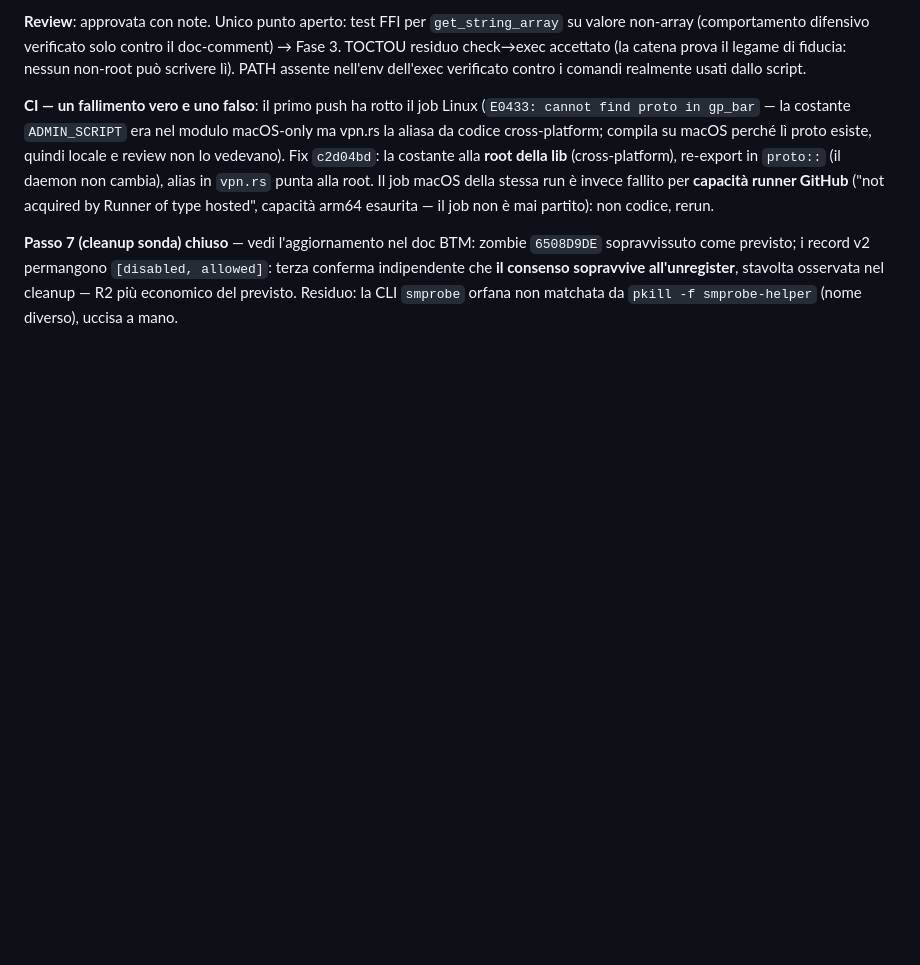
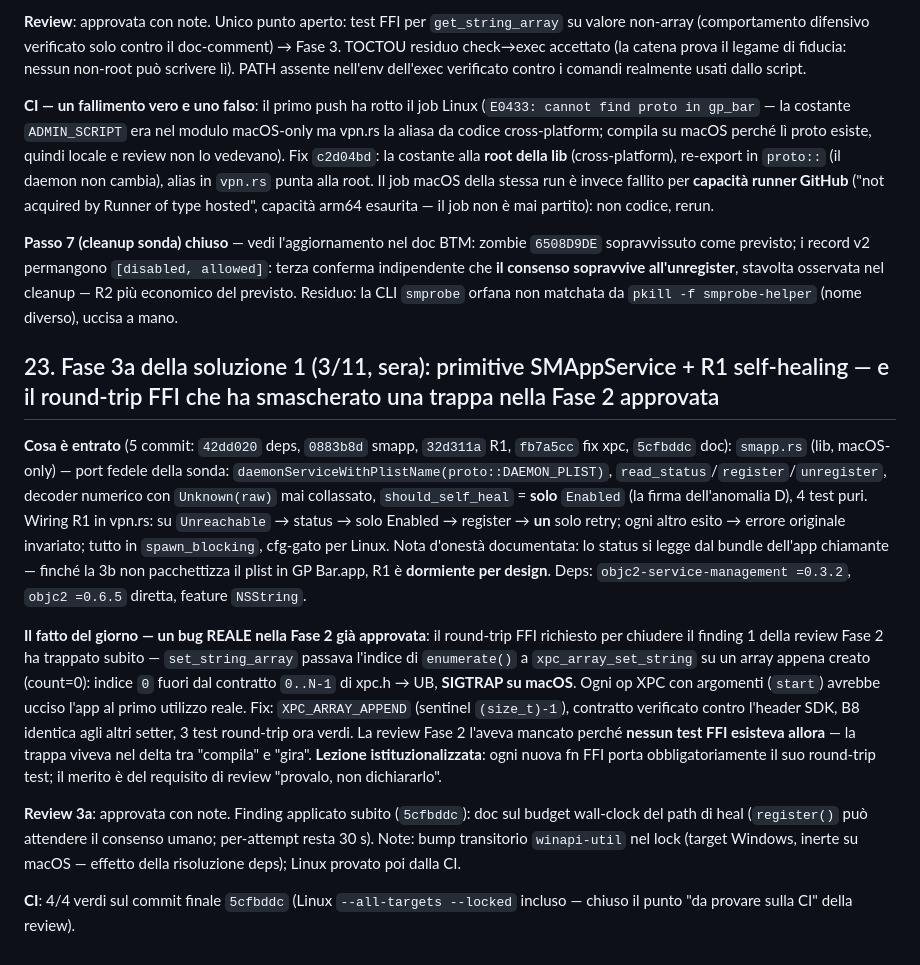
Before and after one commit to kidgvbs/gp-bar, a Markdown page: RECAP.md, the part around the change. Drawn GitHub-style; blank space fills up the shorter version.

Commit message:
docs(recap): §23 — Fase 3a (SMAppService primitives + R1 self-heal) and the round-trip FFI test that caught the Phase 2 SIGTRAP

```diff
--- a/RECAP.md
+++ b/RECAP.md
@@ -565,3 +565,13 @@ Branch dedicato **`feat/smappservice`** (richiesta esplicita dell'utente: tutto
 **CI — un fallimento vero e uno falso**: il primo push ha rotto il job Linux (`E0433: cannot find proto in gp_bar` — la costante `ADMIN_SCRIPT` era nel modulo macOS-only ma vpn.rs la aliasa da codice cross-platform; compila su macOS perché lì proto esiste, quindi locale e review non lo vedevano). Fix `c2d04bd`: la costante alla **root della lib** (cross-platform), re-export in `proto::` (il daemon non cambia), alias in `vpn.rs` punta alla root. Il job macOS della stessa run è invece fallito per **capacità runner GitHub** ("not acquired by Runner of type hosted", capacità arm64 esaurita — il job non è mai partito): non codice, rerun.
 
 **Passo 7 (cleanup sonda) chiuso** — vedi l'aggiornamento nel doc BTM: zombie `6508D9DE` sopravvissuto come previsto; i record v2 permangono `[disabled, allowed]`: terza conferma indipendente che **il consenso sopravvive all'unregister**, stavolta osservata nel cleanup — R2 più economico del previsto. Residuo: la CLI `smprobe` orfana non matchata da `pkill -f smprobe-helper` (nome diverso), uccisa a mano.
+
+## 23. Fase 3a della soluzione 1 (3/11, sera): primitive SMAppService + R1 self-healing — e il round-trip FFI che ha smascherato una trappa nella Fase 2 approvata
+
+**Cosa è entrato** (5 commit: `42dd020` deps, `0883b8d` smapp, `32d311a` R1, `fb7a5cc` fix xpc, `5cfbddc` doc): `smapp.rs` (lib, macOS-only) — port fedele della sonda: `daemonServiceWithPlistName(proto::DAEMON_PLIST)`, `read_status`/`register`/`unregister`, decoder numerico con `Unknown(raw)` mai collassato, `should_self_heal` = **solo** `Enabled` (la firma dell'anomalia D), 4 test puri. Wiring R1 in vpn.rs: su `Unreachable` → status → solo Enabled → register → **un** solo retry; ogni altro esito → errore originale invariato; tutto in `spawn_blocking`, cfg-gato per Linux. Nota d'onestà documentata: lo status si legge dal bundle dell'app chiamante — finché la 3b non pacchettizza il plist in GP Bar.app, R1 è **dormiente per design**. Deps: `objc2-service-management =0.3.2`, `objc2 =0.6.5` diretta, feature `NSString`.
+
+**Il fatto del giorno — un bug REALE nella Fase 2 già approvata**: il round-trip FFI richiesto per chiudere il finding 1 della review Fase 2 ha trappato subito — `set_string_array` passava l'indice di `enumerate()` a `xpc_array_set_string` su un array appena creato (count=0): indice `0` fuori dal contratto `0..N-1` di xpc.h → UB, **SIGTRAP su macOS**. Ogni op XPC con argomenti (`start`) avrebbe ucciso l'app al primo utilizzo reale. Fix: `XPC_ARRAY_APPEND` (sentinel `(size_t)-1`), contratto verificato contro l'header SDK, B8 identica agli altri setter, 3 test round-trip ora verdi. La review Fase 2 l'aveva mancato perché **nessun test FFI esisteva allora** — la trappa viveva nel delta tra "compila" e "gira". **Lezione istituzionalizzata**: ogni nuova fn FFI porta obbligatoriamente il suo round-trip test; il merito è del requisito di review "provalo, non dichiararlo".
+
+**Review 3a**: approvata con note. Finding applicato subito (`5cfbddc`): doc sul budget wall-clock del path di heal (`register()` può attendere il consenso umano; per-attempt resta 30 s). Note: bump transitorio `winapi-util` nel lock (target Windows, inerte su macOS — effetto della risoluzione deps); Linux provato poi dalla CI.
+
+**CI**: 4/4 verdi sul commit finale `5cfbddc` (Linux `--all-targets --locked` incluso — chiuso il punto "da provare sulla CI" della review).
```
